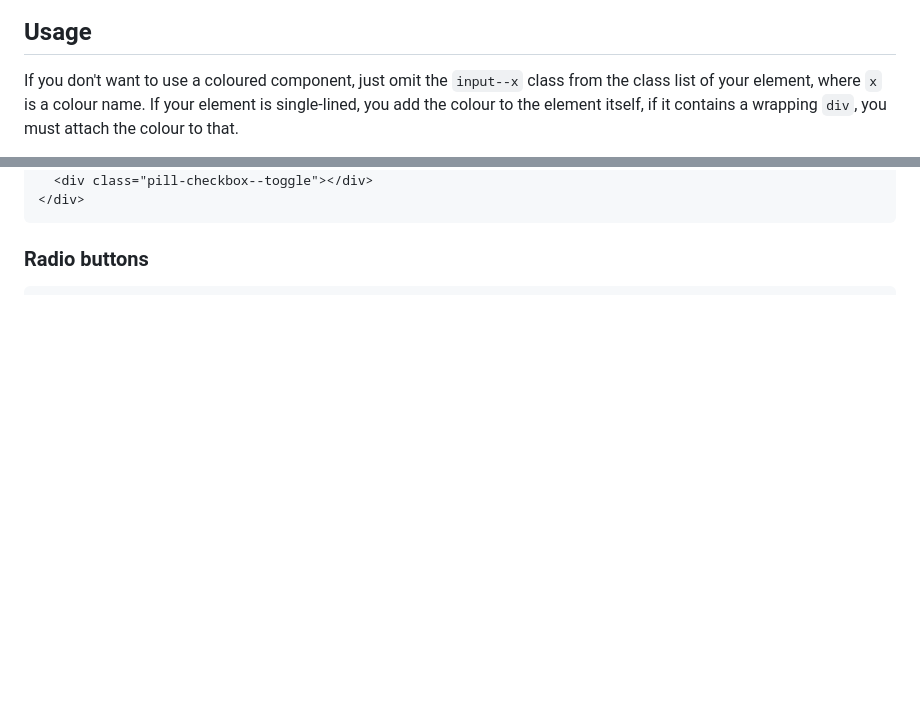
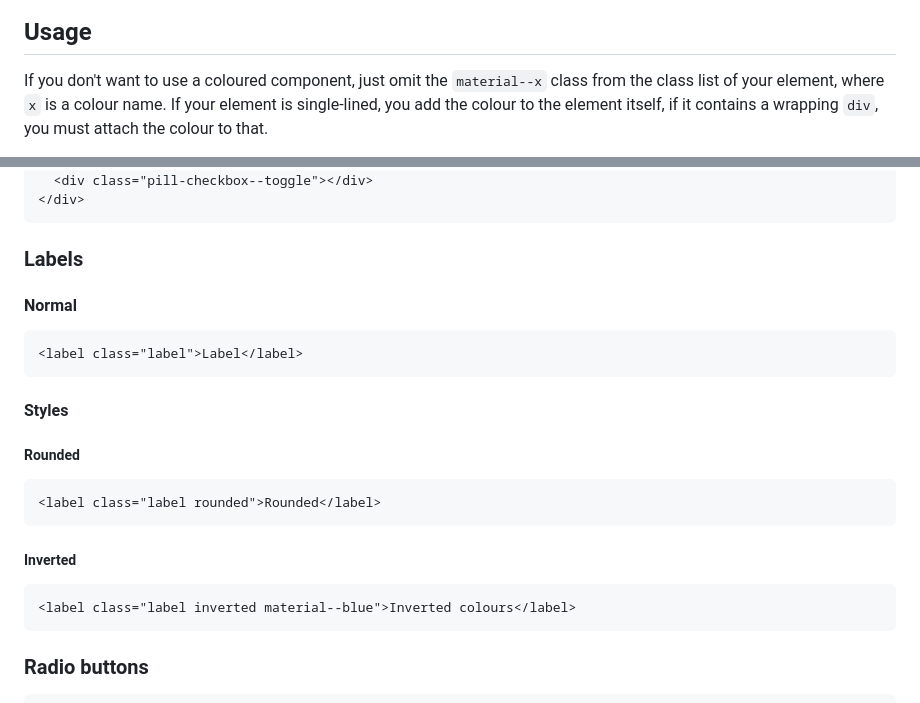
Before and after one commit to Markshall/MaterialFormComponents, a Markdown page: README.md, 2 parts joined by grey strips. Rendered like a GitHub page; blank space fills up the shorter version.

````diff
--- a/README.md
+++ b/README.md
@@ -66,6 +82,6 @@ This library is wrote in Sass but the compiled [CSS document](material.css) is s
 ![Various text field sizes](assets/textfield-sizes.PNG)
 
 ## Usage
-If you don't want to use a coloured component, just omit the `input--x` class from the class list of your element, where `x` is a colour name.
+If you don't want to use a coloured component, just omit the `material--x` class from the class list of your element, where `x` is a colour name.
 If your element is single-lined, you add the colour to the element itself, if it contains a wrapping `div`, you must attach the colour to that.
 
@@ -89,5 +105,20 @@ To disable an element, just add the HTML attribute `disabled` to the form elemen
 </div>
 ```
 
+### Labels
+#### Normal
+```html
+<label class="label">Label</label>
+```
+#### Styles
+##### Rounded
+```html
+<label class="label rounded">Rounded</label>
+```
+##### Inverted
+```html
+<label class="label inverted material--blue">Inverted colours</label>
+```
+
 ### Radio buttons
 ```html
````
Also changed, not shown: other parts of README.md (+22 -6 lines), assets/alert-normal.PNG (added), assets/alert-sizes.PNG (added), assets/label-normal.PNG (added), assets/label-sizes.PNG (added), assets/label-styles.PNG (added), 8 other files.
